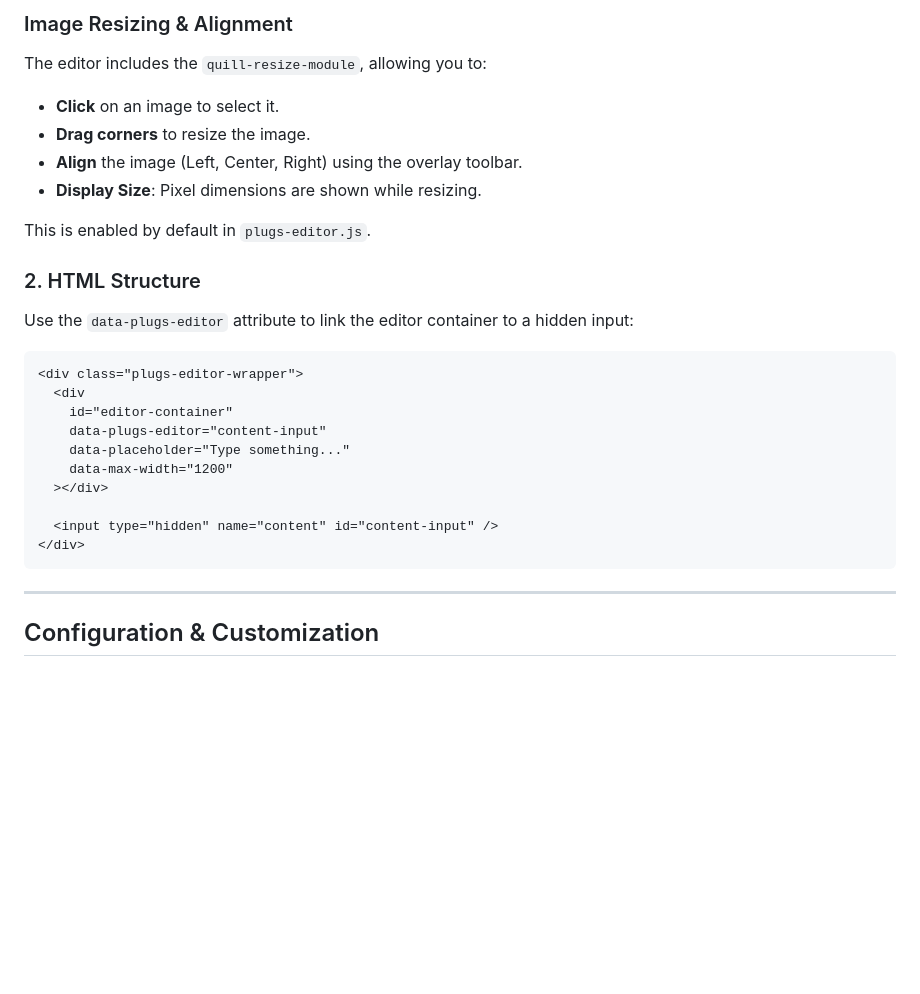
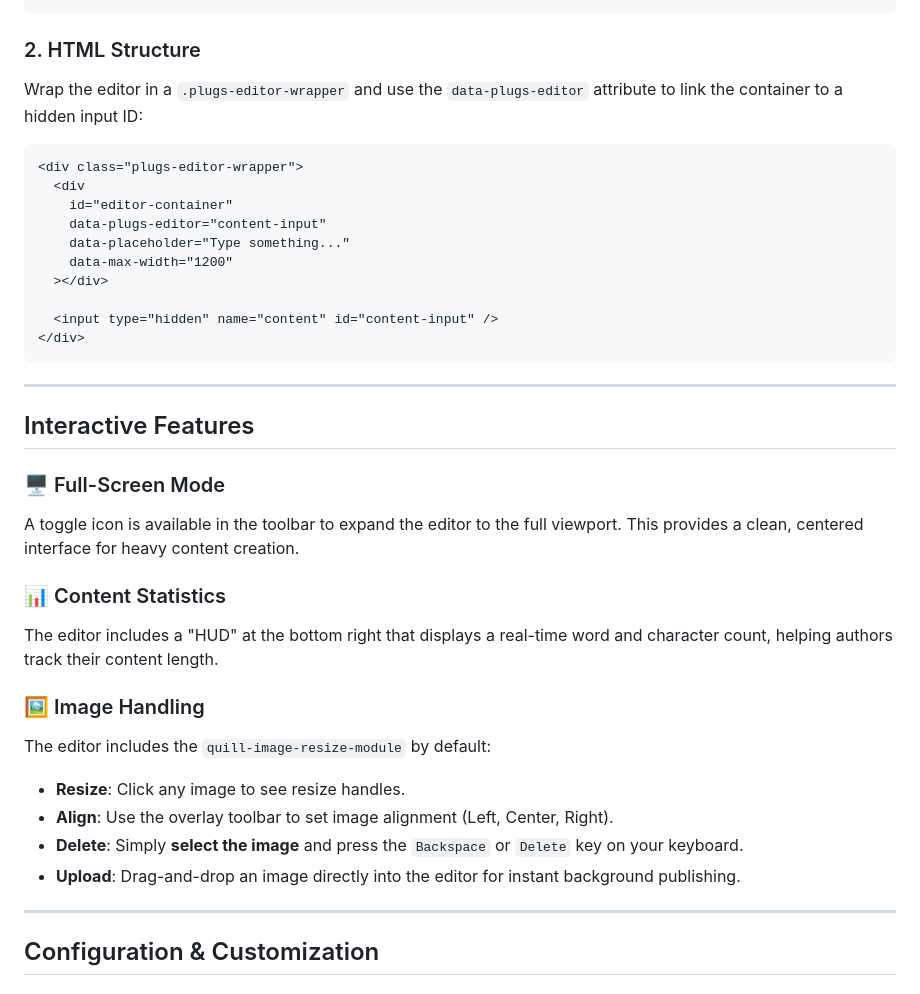
Before and after one commit to celionatti/plugs, a Markdown page: docs/features/rich-text-editor.md, the part around one of its changes. GitHub-like rendering; blank space fills up the shorter version.

````diff
--- a/docs/features/rich-text-editor.md
+++ b/docs/features/rich-text-editor.md
@@ -64,19 +74,8 @@ Include the Quill library and the PLUGS editor assets in your layout:
 ```
-
-### Image Resizing & Alignment
-
-The editor includes the `quill-resize-module`, allowing you to:
-
-- **Click** on an image to select it.
-- **Drag corners** to resize the image.
-- **Align** the image (Left, Center, Right) using the overlay toolbar.
-- **Display Size**: Pixel dimensions are shown while resizing.
-
-This is enabled by default in `plugs-editor.js`.
 
 ### 2. HTML Structure
 
-Use the `data-plugs-editor` attribute to link the editor container to a hidden input:
+Wrap the editor in a `.plugs-editor-wrapper` and use the `data-plugs-editor` attribute to link the container to a hidden input ID:
 
 ```html
 <div class="plugs-editor-wrapper">
@@ -90,6 +89,27 @@ Use the `data-plugs-editor` attribute to link the editor container to a hidden i
   <input type="hidden" name="content" id="content-input" />
 </div>
 ```
+
+---
+
+## Interactive Features
+
+### 🖥️ Full-Screen Mode
+
+A toggle icon is available in the toolbar to expand the editor to the full viewport. This provides a clean, centered interface for heavy content creation.
+
+### 📊 Content Statistics
+
+The editor includes a "HUD" at the bottom right that displays a real-time word and character count, helping authors track their content length.
+
+### 🖼️ Image Handling
+
+The editor includes the `quill-image-resize-module` by default:
+
+- **Resize**: Click any image to see resize handles.
+- **Align**: Use the overlay toolbar to set image alignment (Left, Center, Right).
+- **Delete**: Simply **select the image** and press the `Backspace` or `Delete` key on your keyboard.
+- **Upload**: Drag-and-drop an image directly into the editor for instant background publishing.
 
 ---
 
````
Also changed, not shown: other parts of docs/features/rich-text-editor.md (+25 -19 lines).
